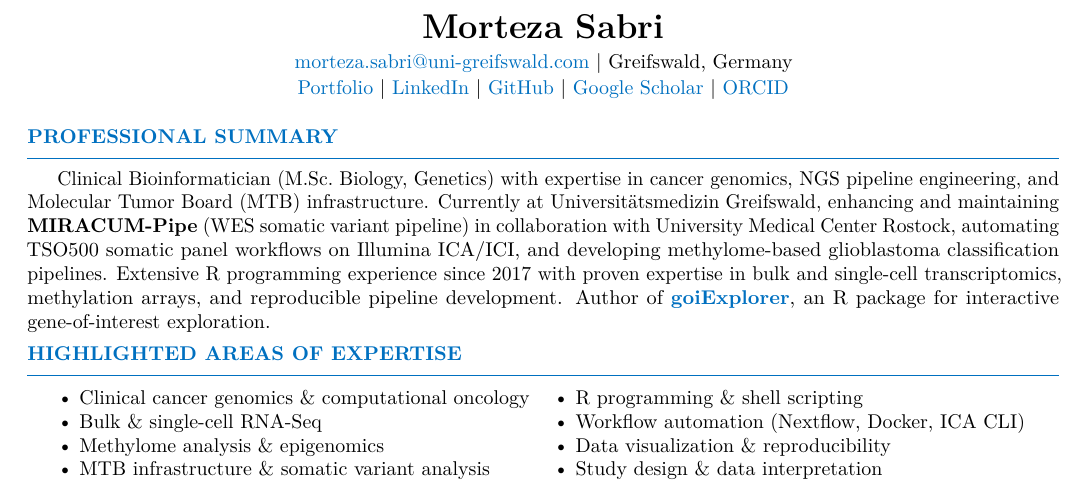
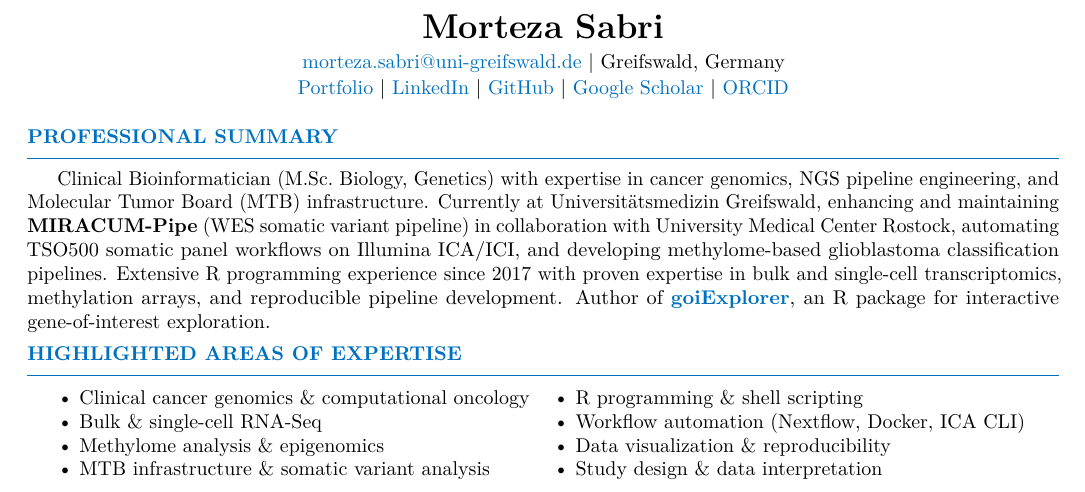
Before and after one commit to mortezasabri/mortezasabri.github.io, a LaTeX CV (MortezaSabri_CV.tex): part of page 1 of 2, cut so that both start at the same text. Compiled offline with pdfLaTeX.

Commit message:
Fix contact email domain: uni-greifswald.de
The CV listed morteza.sabri@uni-greifswald.com in both the mailto:
target and the visible text. The university domain is .de, so the
link was dead. Rebuilt the PDF from the corrected source.

Co-Authored-By: Claude Opus 4.8 <noreply@anthropic.com>

```diff
--- a/MortezaSabri_CV.tex
+++ b/MortezaSabri_CV.tex
@@ -62,7 +62,7 @@
 % ════════════════════════════════════════════
 \begin{center}
   {\LARGE\bfseries Morteza Sabri}\\[3pt]
-  \href{mailto:morteza.sabri@uni-greifswald.com}{morteza.sabri@uni-greifswald.com}
+  \href{mailto:morteza.sabri@uni-greifswald.de}{morteza.sabri@uni-greifswald.de}
   \textbar\ Greifswald, Germany \\[1pt]
   \href{https://mortezasabri.github.io}{Portfolio}
   \textbar\ \href{https://www.linkedin.com/in/mortezasabri}{LinkedIn}
```
Also changed, not shown: MortezaSabri_CV.pdf.
